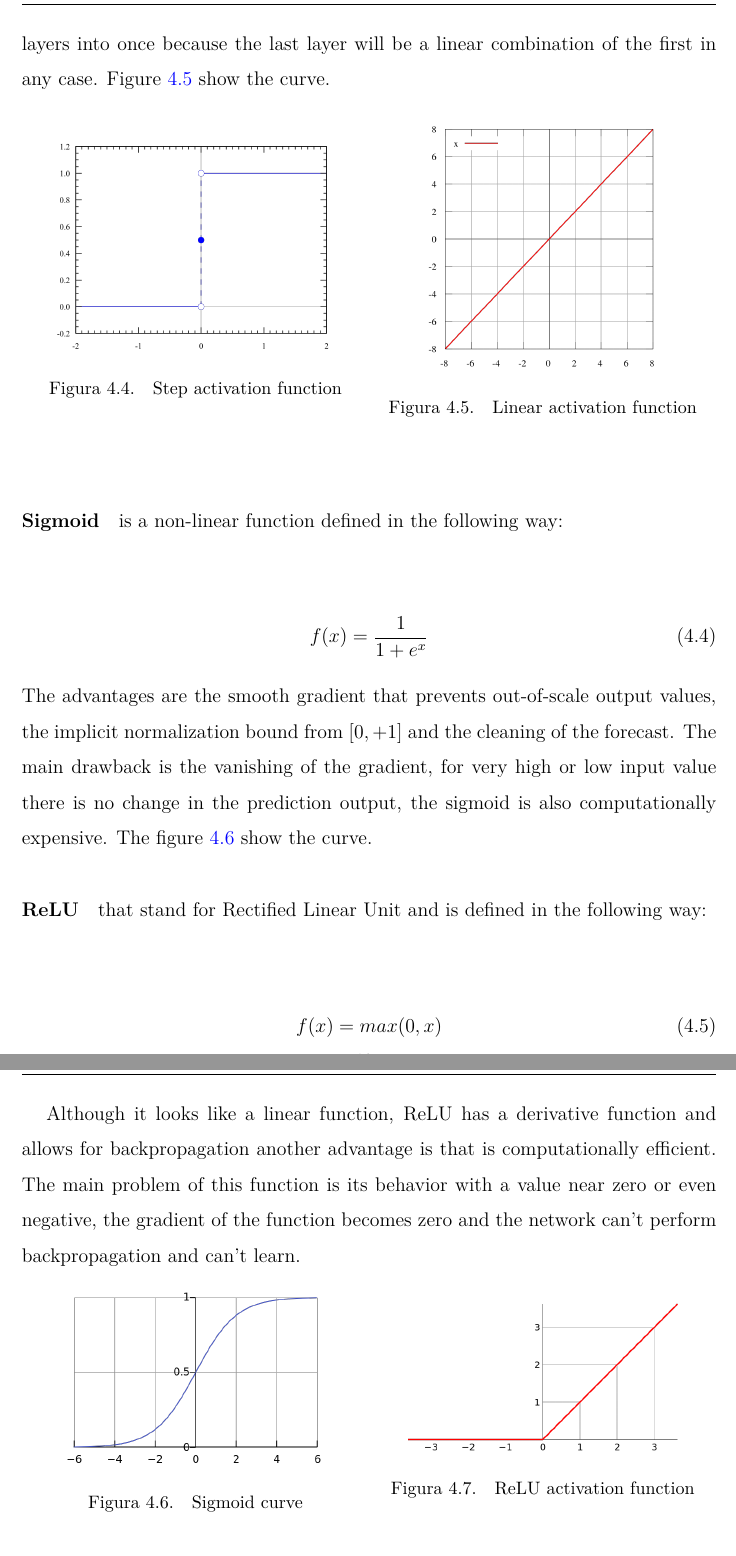
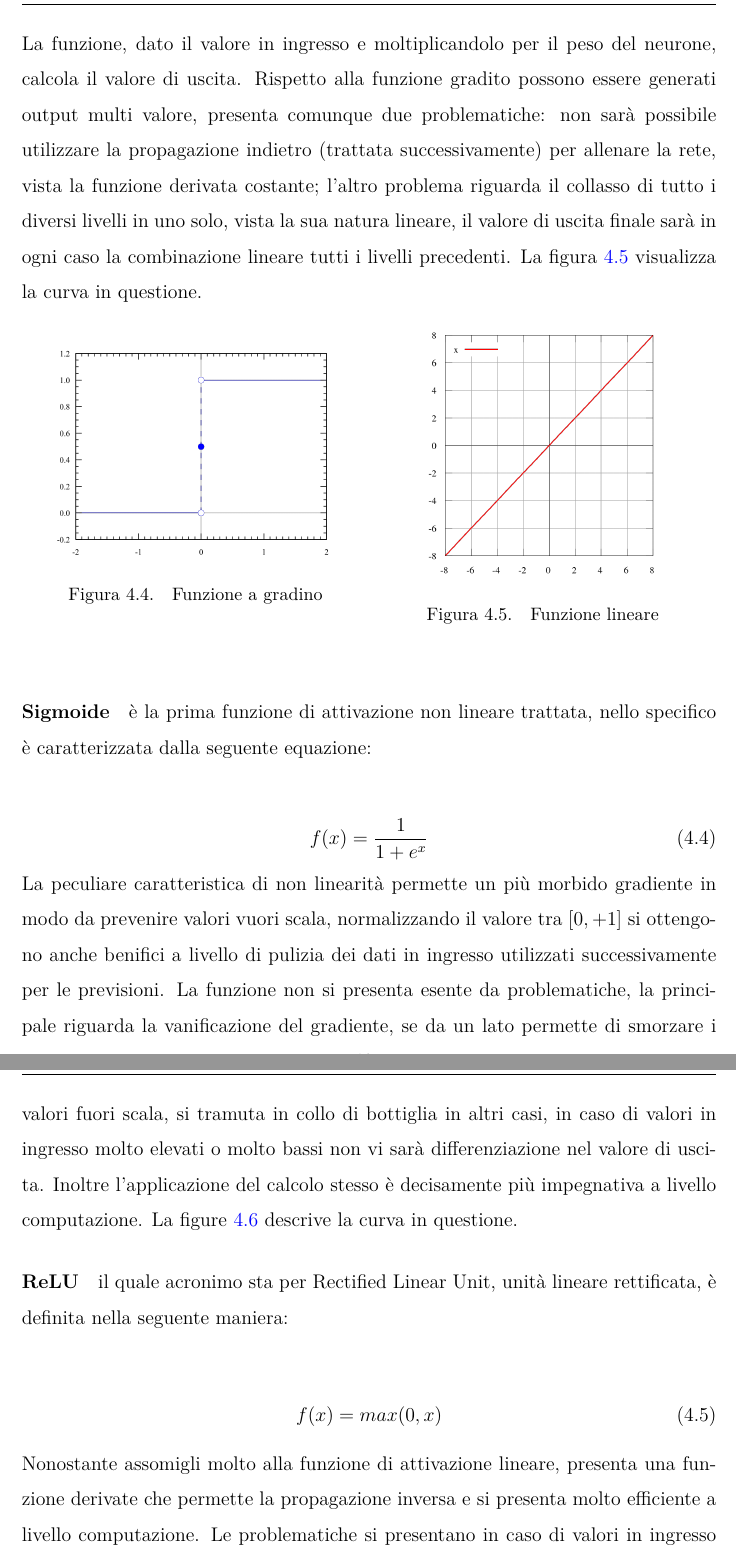
Before and after one commit to Jacopx/Thesis, a LaTeX thesis (Thesis/thesis.tex): two parts of pages 27 and 28 of 39, joined at a grey line, cut at the place of the change. Compiled offline with pdfLaTeX.

Commit message:
Continue translation

```diff
--- a/Thesis/thesis.tex
+++ b/Thesis/thesis.tex
@@ -326,54 +324,52 @@ Each function behaves differently with different peculiarities and critical issu
     f(x) = x
   \end{equation}
 \end{center}
-This function takes the input and, by multiplying it by the weight of the neuron, it calculate the output. Respect the step function allows multiple-value output, but there are two major problems: it is not possible to use backpropagation (treated later) to train the network because the derivative function is constant and is not related to the input. The other problem is that linear function collapses all the layers into once because the last layer will be a linear combination of the first in any case. Figure \ref{fig:linear} show the curve.
+La funzione, dato il valore in ingresso e moltiplicandolo per il peso del neurone, calcola il valore di uscita. Rispetto alla funzione gradito possono essere generati output multi valore, presenta comunque due problematiche: non sarà possibile utilizzare la propagazione indietro (trattata successivamente) per allenare la rete, vista la funzione derivata costante; l'altro problema riguarda il collasso di tutto i diversi livelli in uno solo, vista la sua natura lineare, il valore di uscita finale sarà in ogni caso la combinazione lineare tutti i livelli precedenti. La figura \ref{fig:linear} visualizza la curva in questione.
 
 \begin{figure}
   \centering
   \begin{minipage}{.5\textwidth}
     \centering
     \includegraphics[width=0.85\linewidth]{figure/step.png}
-    \caption{Step activation function}
+    \caption{Funzione a gradino}
     \label{fig:step}
   \end{minipage}%
   \begin{minipage}{.5\textwidth}
     \centering
     \includegraphics[width=0.75\linewidth]{figure/linear.png}
-    \caption{Linear activation function}
+    \caption{Funzione lineare}
     \label{fig:linear}
   \end{minipage}
 \end{figure}
 
-\paragraph{Sigmoid}
-is a non-linear function defined in the following way:
+\paragraph{Sigmoide} è la prima funzione di attivazione non lineare trattata, nello specifico è caratterizzata dalla seguente equazione:
 \begin{center}
   \begin{equation}
     f(x) = \frac{1}{1+e^{x}}
   \end{equation}
 \end{center}
-The advantages are the smooth gradient that prevents out-of-scale output values, the implicit normalization bound from $[0, +1]$ and the cleaning of the forecast. The main drawback is the vanishing of the gradient, for very high or low input value there is no change in the prediction output, the sigmoid is also computationally expensive. The figure \ref{fig:sigmoid} show the curve.
+La peculiare caratteristica di non linearità permette un più morbido gradiente in modo da prevenire valori vuori scala, normalizzando il valore tra $[0, +1]$ si ottengono anche benifici a livello di pulizia dei dati in ingresso utilizzati successivamente per le previsioni. La funzione non si presenta esente da problematiche, la principale riguarda la vanificazione del gradiente, se da un lato permette di smorzare i valori fuori scala, si tramuta in collo di bottiglia in altri casi, in caso di valori in ingresso molto elevati o molto bassi non vi sarà differenziazione nel valore di uscita. Inoltre l'applicazione del calcolo stesso è decisamente più impegnativa a livello computazione. La figure \ref{fig:sigmoid} descrive la curva in questione.
 
-\paragraph{ReLU} that stand for Rectified Linear Unit and is defined in the following way:
+\paragraph{ReLU} il quale acronimo sta per Rectified Linear Unit, unità lineare rettificata, è definita nella seguente maniera:
 \begin{center}
   \begin{equation}
     f(x)= max(0, x)
   \end{equation}
 \end{center}
-
-Although it looks like a linear function, ReLU has a derivative function and allows for backpropagation another advantage is that is computationally efficient. The main problem of this function is its behavior with a value near zero or even negative, the gradient of the function becomes zero and the network can't perform backpropagation and can't learn.
+Nonostante assomigli molto alla funzione di attivazione lineare, presenta una funzione derivate che permette la propagazione inversa e si presenta molto efficiente a livello computazione. Le problematiche si presentano in caso di valori in ingresso prossimi allo zero o addirittura negativi, il gradiente della funzione diventa nullo e la rete non potra effettuare la propagazione inversa e conseguentemente non potrà portare avanti il processo di apprendimento.
 
 \begin{figure}
   \centering
   \begin{minipage}{.5\textwidth}
     \centering
     \includegraphics[width=0.8\linewidth]{figure/sigmoid.png}
-    \caption{Sigmoid curve}
+    \caption{Sigmoide}
     \label{fig:sigmoid}
   \end{minipage}%
   \begin{minipage}{.5\textwidth}
     \centering
     \includegraphics[width=0.8\linewidth]{figure/relu.png}
-    \caption{ReLU activation function}
+    \caption{ReLU}
     \label{fig:relu}
   \end{minipage}
 \end{figure}
```
Also changed, not shown: Thesis/thesis.pdf, Thesis/thesis.tex (16 more changed lines).
